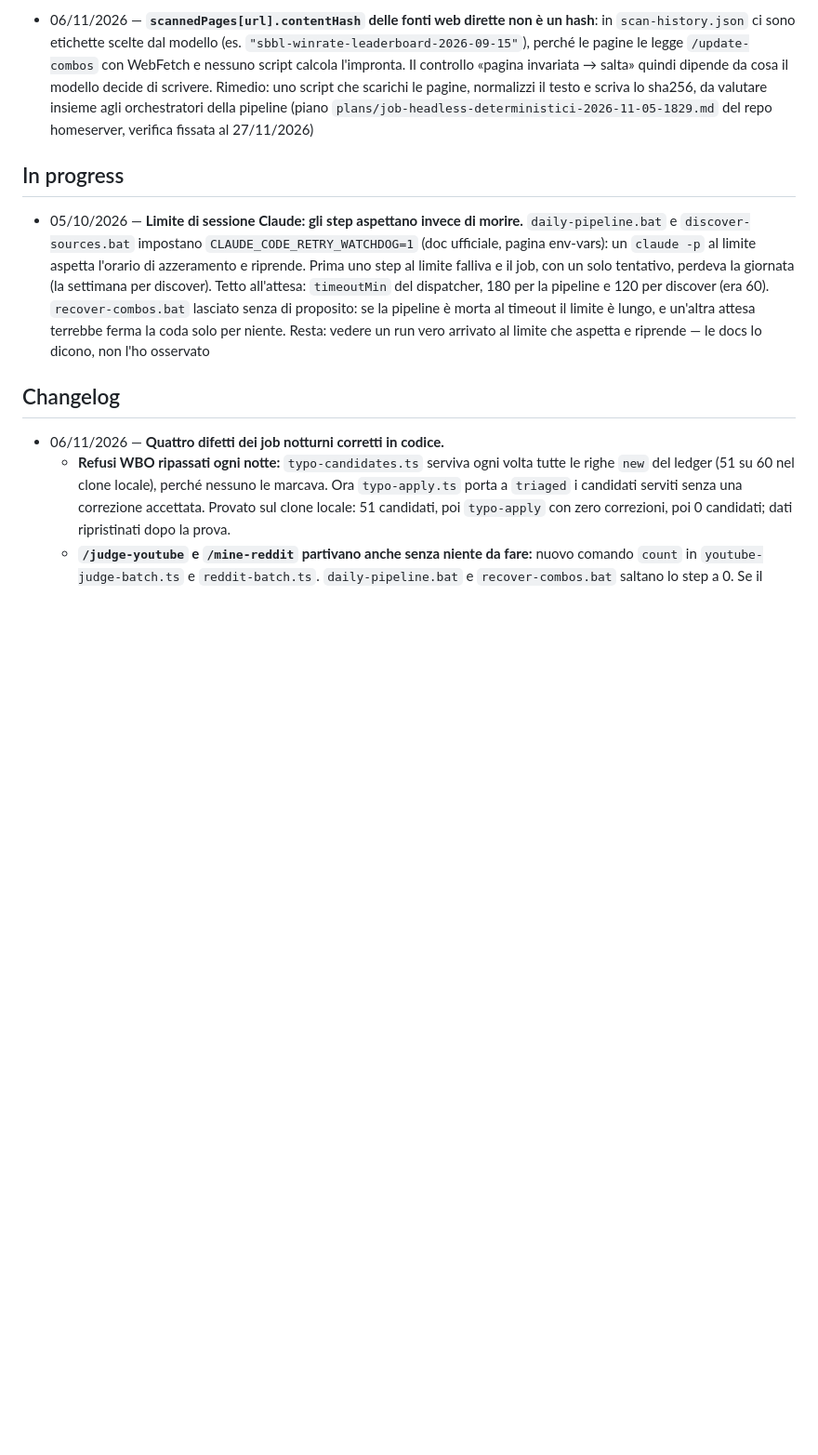
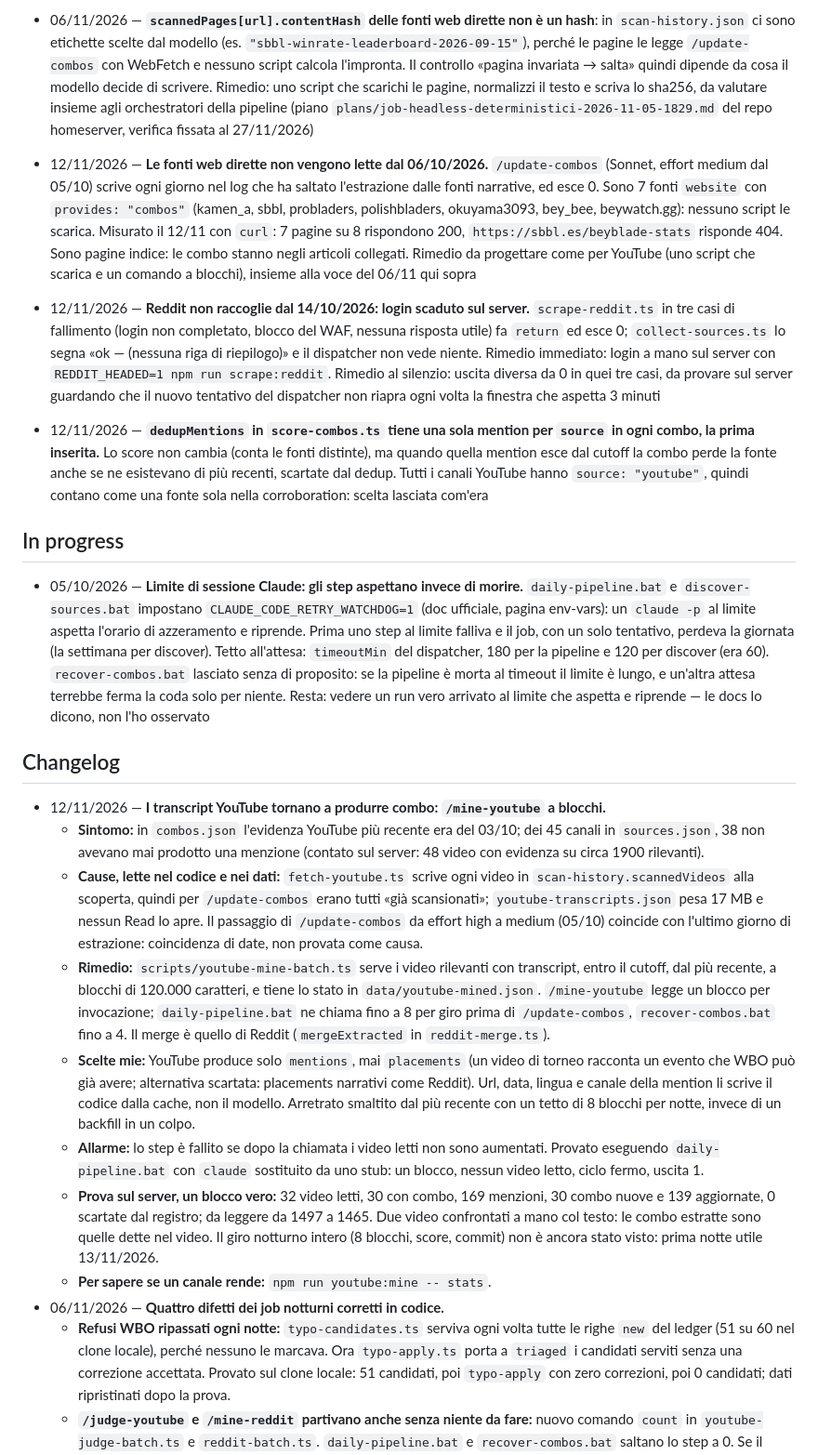
Before and after one commit to albertocabasvidani/beyblade-x-combo-finder, a Markdown page: projects/combo-pipeline.md, the part around one of its changes. Shown at 93% size. GitHub-like rendering; blank space fills up the shorter version.

```diff
--- a/projects/combo-pipeline.md
+++ b/projects/combo-pipeline.md
@@ -38,6 +38,9 @@ Scheduled Task propri ma di **job del dispatcher generale** della macchina
 - 25/07/2026 — `/mine-reddit` non ha (ancora) un passaggio deterministico di dedup id come `scripts/reddit-merge.ts`: creando a mano due nuove combo da un report Reddit ho duplicato l'`id` di due combo già esistenti (`shark-scale-3-60-low-rush`, `meteor-dragoon-9-60-elevate`), non essendomi accorto che esistevano già sotto un nome pieno del bit invece della sigla che avevo ipotizzato. Prevenzione: prima di creare una combo nuova a mano, cercare sempre `blade+ratchet+bit` (non solo l'id ipotizzato) in `combos.json`. *Aggiornamento 11/09/2026*: è ricapitato tre volte (06/08, 09/09); ora `score:combos` unisce da sé le voci con lo stesso id (vedi Changelog), quindi il difetto residuo è solo il lavoro sprecato dal comando, non il dato
 
 - 06/11/2026 — **`scannedPages[url].contentHash` delle fonti web dirette non è un hash**: in `scan-history.json` ci sono etichette scelte dal modello (es. `"sbbl-winrate-leaderboard-2026-09-15"`), perché le pagine le legge `/update-combos` con WebFetch e nessuno script calcola l'impronta. Il controllo «pagina invariata → salta» quindi dipende da cosa il modello decide di scrivere. Rimedio: uno script che scarichi le pagine, normalizzi il testo e scriva lo sha256, da valutare insieme agli orchestratori della pipeline (piano `plans/job-headless-deterministici-2026-11-05-1829.md` del repo homeserver, verifica fissata al 27/11/2026)
+- 12/11/2026 — **Le fonti web dirette non vengono lette dal 06/10/2026.** `/update-combos` (Sonnet, effort medium dal 05/10) scrive ogni giorno nel log che ha saltato l'estrazione dalle fonti narrative, ed esce 0. Sono 7 fonti `website` con `provides: "combos"` (kamen_a, sbbl, probladers, polishbladers, okuyama3093, bey_bee, beywatch.gg): nessuno script le scarica. Misurato il 12/11 con `curl`: 7 pagine su 8 rispondono 200, `https://sbbl.es/beyblade-stats` risponde 404. Sono pagine indice: le combo stanno negli articoli collegati. Rimedio da progettare come per YouTube (uno script che scarica e un comando a blocchi), insieme alla voce del 06/11 qui sopra
+- 12/11/2026 — **Reddit non raccoglie dal 14/10/2026: login scaduto sul server.** `scrape-reddit.ts` in tre casi di fallimento (login non completato, blocco del WAF, nessuna risposta utile) fa `return` ed esce 0; `collect-sources.ts` lo segna «ok — (nessuna riga di riepilogo)» e il dispatcher non vede niente. Rimedio immediato: login a mano sul server con `REDDIT_HEADED=1 npm run scrape:reddit`. Rimedio al silenzio: uscita diversa da 0 in quei tre casi, da provare sul server guardando che il nuovo tentativo del dispatcher non riapra ogni volta la finestra che aspetta 3 minuti
+- 12/11/2026 — **`dedupMentions` in `score-combos.ts` tiene una sola mention per `source` in ogni combo, la prima inserita.** Lo score non cambia (conta le fonti distinte), ma quando quella mention esce dal cutoff la combo perde la fonte anche se ne esistevano di più recenti, scartate dal dedup. Tutti i canali YouTube hanno `source: "youtube"`, quindi contano come una fonte sola nella corroboration: scelta lasciata com'era
 
 ## In progress
 
@@ -47,6 +50,14 @@ Scheduled Task propri ma di **job del dispatcher generale** della macchina
 ## Changelog
 
 <!-- Cose completate, dalla più recente. Formato: `- gg/mm/aaaa — testo` -->
+- 12/11/2026 — **I transcript YouTube tornano a produrre combo: `/mine-youtube` a blocchi.**
+  - **Sintomo:** in `combos.json` l'evidenza YouTube più recente era del 03/10; dei 45 canali in `sources.json`, 38 non avevano mai prodotto una menzione (contato sul server: 48 video con evidenza su circa 1900 rilevanti).
+  - **Cause, lette nel codice e nei dati:** `fetch-youtube.ts` scrive ogni video in `scan-history.scannedVideos` alla scoperta, quindi per `/update-combos` erano tutti «già scansionati»; `youtube-transcripts.json` pesa 17 MB e nessun Read lo apre. Il passaggio di `/update-combos` da effort high a medium (05/10) coincide con l'ultimo giorno di estrazione: coincidenza di date, non provata come causa.
+  - **Rimedio:** `scripts/youtube-mine-batch.ts` serve i video rilevanti con transcript, entro il cutoff, dal più recente, a blocchi di 120.000 caratteri, e tiene lo stato in `data/youtube-mined.json`. `/mine-youtube` legge un blocco per invocazione; `daily-pipeline.bat` ne chiama fino a 8 per giro prima di `/update-combos`, `recover-combos.bat` fino a 4. Il merge è quello di Reddit (`mergeExtracted` in `reddit-merge.ts`).
+  - **Scelte mie:** YouTube produce solo `mentions`, mai `placements` (un video di torneo racconta un evento che WBO può già avere; alternativa scartata: placements narrativi come Reddit). Url, data, lingua e canale della mention li scrive il codice dalla cache, non il modello. Arretrato smaltito dal più recente con un tetto di 8 blocchi per notte, invece di un backfill in un colpo.
+  - **Allarme:** lo step è fallito se dopo la chiamata i video letti non sono aumentati. Provato eseguendo `daily-pipeline.bat` con `claude` sostituito da uno stub: un blocco, nessun video letto, ciclo fermo, uscita 1.
+  - **Prova sul server, un blocco vero:** 32 video letti, 30 con combo, 169 menzioni, 30 combo nuove e 139 aggiornate, 0 scartate dal registro; da leggere da 1497 a 1465. Due video confrontati a mano col testo: le combo estratte sono quelle dette nel video. Il giro notturno intero (8 blocchi, score, commit) non è ancora stato visto: prima notte utile 13/11/2026.
+  - **Per sapere se un canale rende:** `npm run youtube:mine -- stats`.
 - 06/11/2026 — **Quattro difetti dei job notturni corretti in codice.**
   - **Refusi WBO ripassati ogni notte:** `typo-candidates.ts` serviva ogni volta tutte le righe `new` del ledger (51 su 60 nel clone locale), perché nessuno le marcava. Ora `typo-apply.ts` porta a `triaged` i candidati serviti senza una correzione accettata. Provato sul clone locale: 51 candidati, poi `typo-apply` con zero correzioni, poi 0 candidati; dati ripristinati dopo la prova.
   - **`/judge-youtube` e `/mine-reddit` partivano anche senza niente da fare:** nuovo comando `count` in `youtube-judge-batch.ts` e `reddit-batch.ts`. `daily-pipeline.bat` e `recover-combos.bat` saltano lo step a 0. Se il conteggio non si legge, lo step parte come prima.
```
Also changed, not shown: other parts of projects/combo-pipeline.md (+1 -1 lines), CLAUDE.md (+9 -1 lines).
